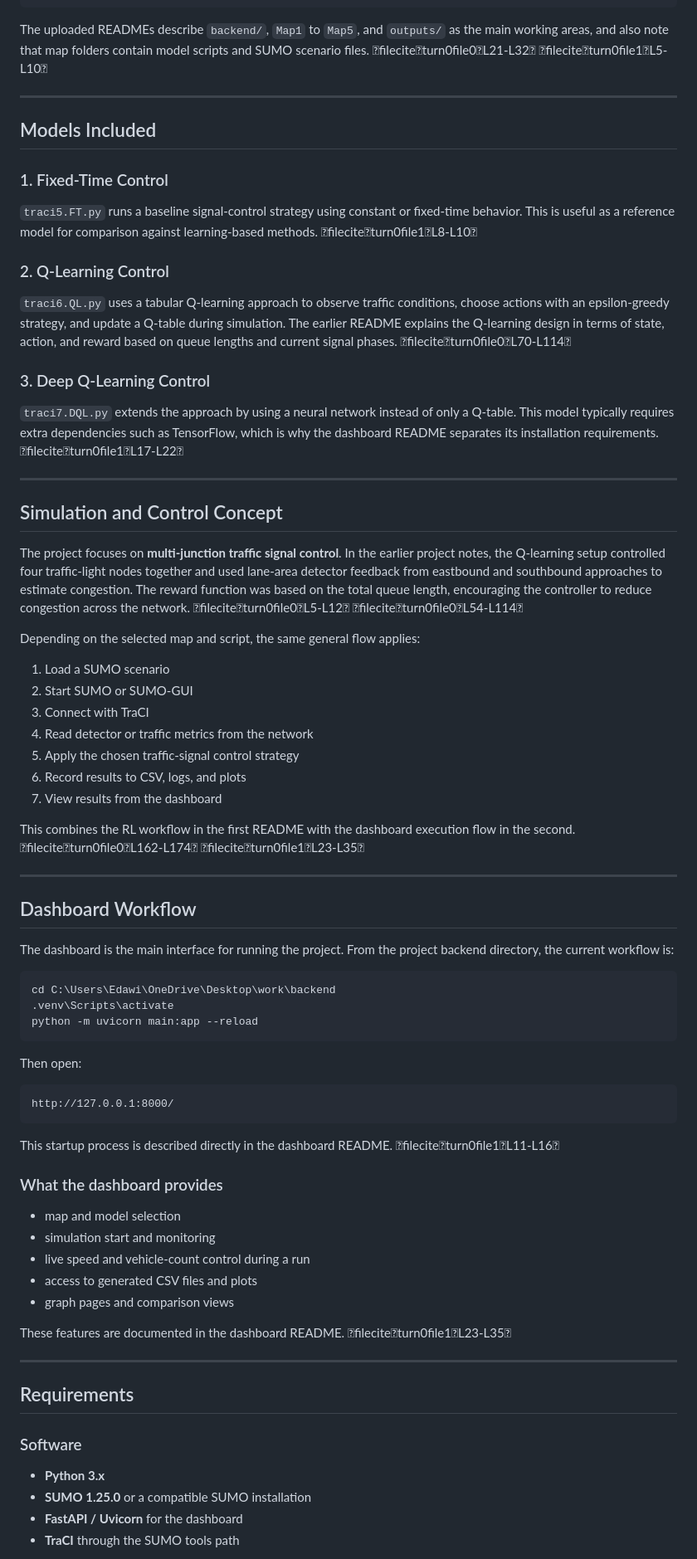
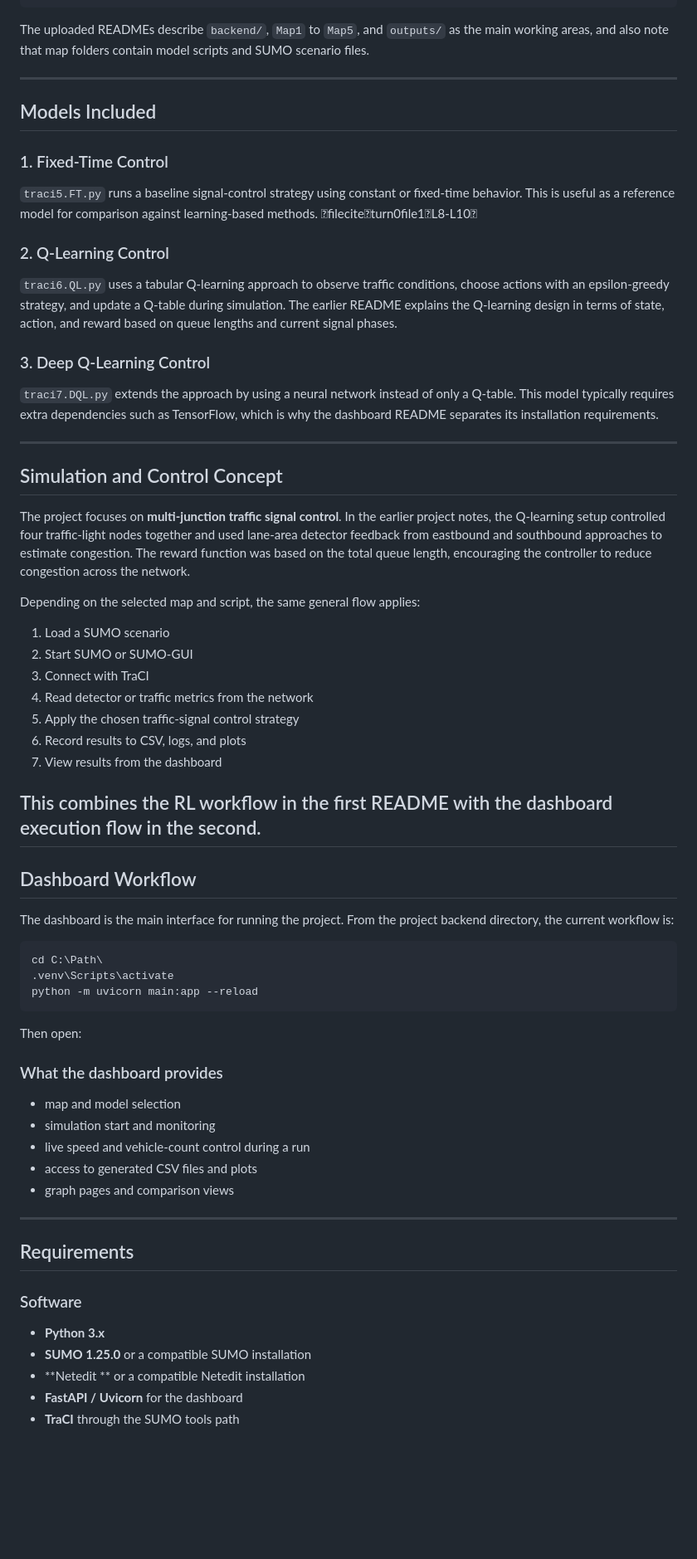
Before and after one commit to delias0247-lab/DeepCyan-V2Isim, a Markdown page: README.md, the part around one of its changes. Shown at 83% size. GitHub-like rendering; blank space fills up the shorter version.

````diff
--- a/README.md
+++ b/README.md
@@ -61,7 +63,7 @@ project-root/
 └── README.md
 ```
 
-The uploaded READMEs describe `backend/`, `Map1` to `Map5`, and `outputs/` as the main working areas, and also note that map folders contain model scripts and SUMO scenario files. fileciteturn0file0L21-L32 fileciteturn0file1L5-L10
+The uploaded READMEs describe `backend/`, `Map1` to `Map5`, and `outputs/` as the main working areas, and also note that map folders contain model scripts and SUMO scenario files.
 
 ---
 
@@ -73,17 +75,17 @@ The uploaded READMEs describe `backend/`, `Map1` to `Map5`, and `outputs/` as th
 
 ### 2. Q-Learning Control
 
-`traci6.QL.py` uses a tabular Q-learning approach to observe traffic conditions, choose actions with an epsilon-greedy strategy, and update a Q-table during simulation. The earlier README explains the Q-learning design in terms of state, action, and reward based on queue lengths and current signal phases. fileciteturn0file0L70-L114
+`traci6.QL.py` uses a tabular Q-learning approach to observe traffic conditions, choose actions with an epsilon-greedy strategy, and update a Q-table during simulation. The earlier README explains the Q-learning design in terms of state, action, and reward based on queue lengths and current signal phases.
 
 ### 3. Deep Q-Learning Control
 
-`traci7.DQL.py` extends the approach by using a neural network instead of only a Q-table. This model typically requires extra dependencies such as TensorFlow, which is why the dashboard README separates its installation requirements. fileciteturn0file1L17-L22
+`traci7.DQL.py` extends the approach by using a neural network instead of only a Q-table. This model typically requires extra dependencies such as TensorFlow, which is why the dashboard README separates its installation requirements.
 
 ---
 
 ## Simulation and Control Concept
 
-The project focuses on **multi-junction traffic signal control**. In the earlier project notes, the Q-learning setup controlled four traffic-light nodes together and used lane-area detector feedback from eastbound and southbound approaches to estimate congestion. The reward function was based on the total queue length, encouraging the controller to reduce congestion across the network. fileciteturn0file0L5-L12 fileciteturn0file0L54-L114
+The project focuses on **multi-junction traffic signal control**. In the earlier project notes, the Q-learning setup controlled four traffic-light nodes together and used lane-area detector feedback from eastbound and southbound approaches to estimate congestion. The reward function was based on the total queue length, encouraging the controller to reduce congestion across the network.
 
 Depending on the selected map and script, the same general flow applies:
 
@@ -95,8 +97,7 @@ Depending on the selected map and script, the same general flow applies:
 6. Record results to CSV, logs, and plots
 7. View results from the dashboard
 
-This combines the RL workflow in the first README with the dashboard execution flow in the second. fileciteturn0file0L162-L174 fileciteturn0file1L23-L35
-
+This combines the RL workflow in the first README with the dashboard execution flow in the second.
 ---
 
 ## Dashboard Workflow
@@ -104,18 +105,13 @@ This combines the RL workflow in the first README with the dashboard execution f
 The dashboard is the main interface for running the project. From the project backend directory, the current workflow is:
 
 ```powershell
-cd C:\Users\Edawi\OneDrive\Desktop\work\backend
+cd C:\Path\
 .venv\Scripts\activate
 python -m uvicorn main:app --reload
 ```
 
 Then open:
 
-```text
-http://127.0.0.1:8000/
-```
-
-This startup process is described directly in the dashboard README. fileciteturn0file1L11-L16
 
 ### What the dashboard provides
 
@@ -125,8 +121,6 @@ This startup process is described directly in the dashboard README. filecite
 - access to generated CSV files and plots
 - graph pages and comparison views
 
-These features are documented in the dashboard README. fileciteturn0file1L23-L35
-
 ---
 
 ## Requirements
@@ -135,6 +129,7 @@ These features are documented in the dashboard README. fileciteturn0file1
 
 - **Python 3.x**
 - **SUMO 1.25.0** or a compatible SUMO installation
+- **Netedit ** or a compatible Netedit installation
 - **FastAPI / Uvicorn** for the dashboard
 - **TraCI** through the SUMO tools path
 
````
Also changed, not shown: other parts of README.md (+7 -12 lines).
